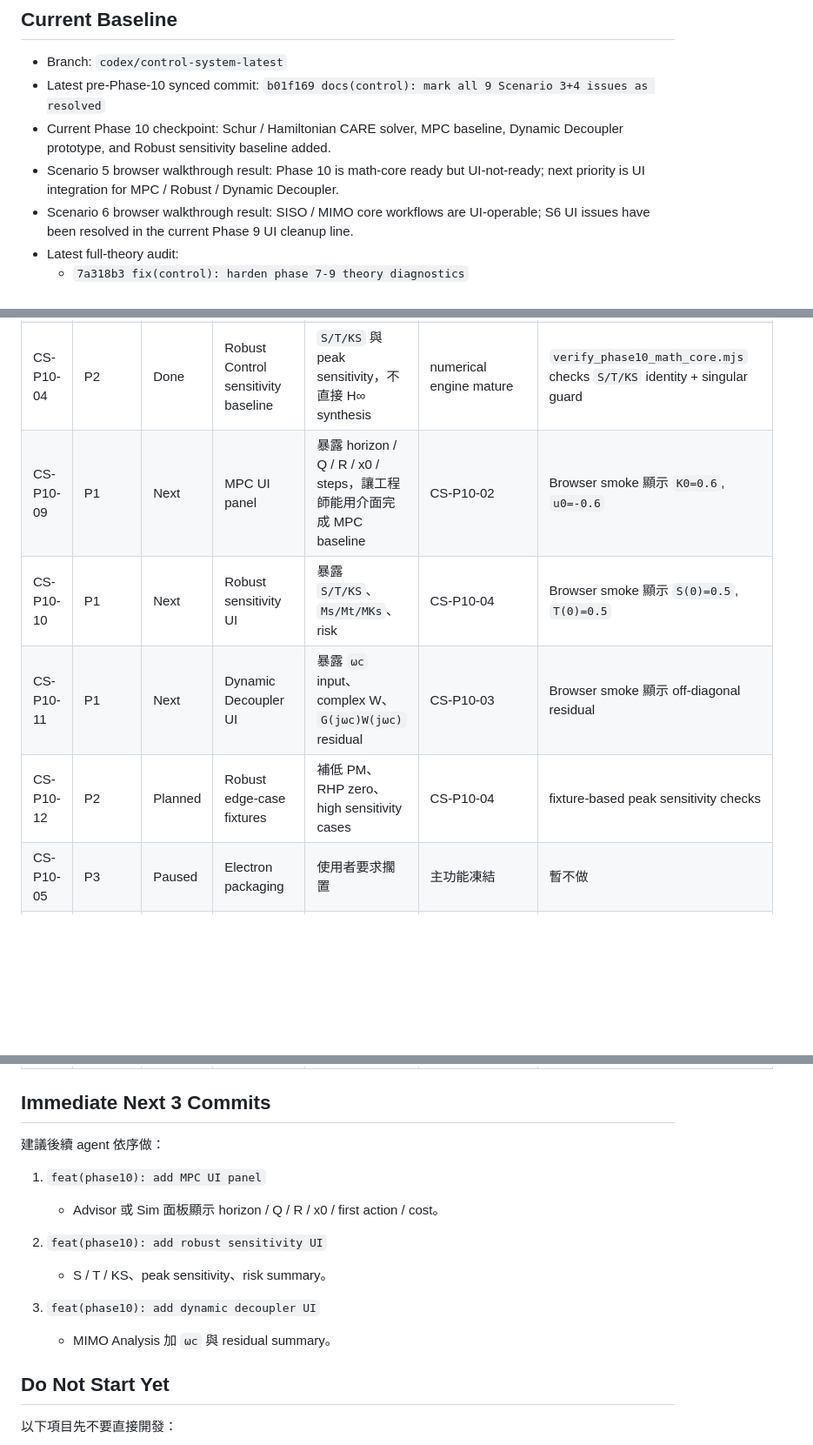
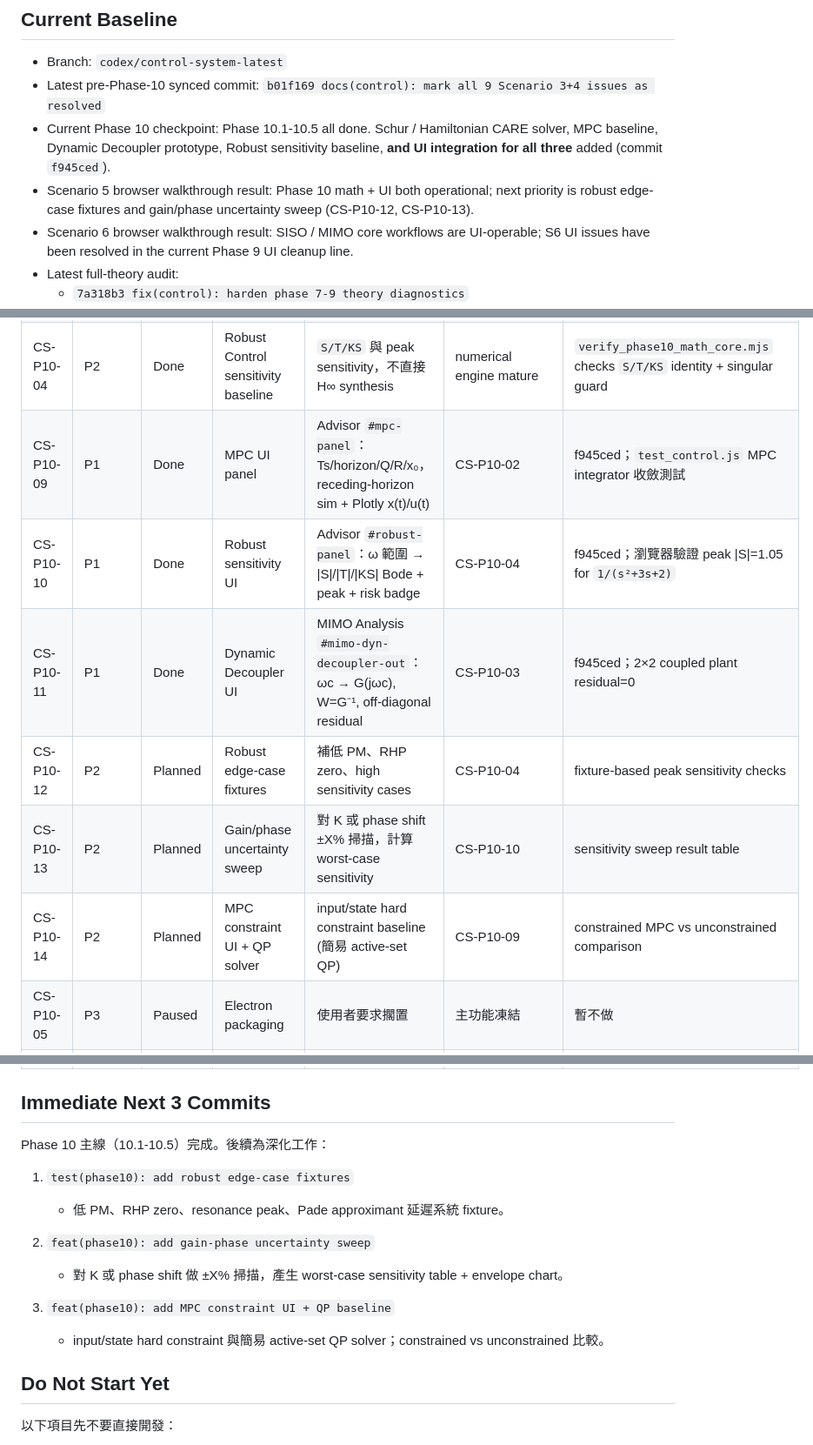
Before and after one commit to We1renC/ControlStudio, a Markdown page: CONTROL_SYSTEM_BACKLOG.md, 3 parts joined by grey strips. Shown at 87% size. GitHub-like rendering; blank space fills up the shorter version.

```diff
--- a/CONTROL_SYSTEM_BACKLOG.md
+++ b/CONTROL_SYSTEM_BACKLOG.md
@@ -32,8 +32,8 @@
 
 - Branch: `codex/control-system-latest`
 - Latest pre-Phase-10 synced commit: `b01f169 docs(control): mark all 9 Scenario 3+4 issues as resolved`
-- Current Phase 10 checkpoint: Schur / Hamiltonian CARE solver, MPC baseline, Dynamic Decoupler prototype, and Robust sensitivity baseline added.
-- Scenario 5 browser walkthrough result: Phase 10 is math-core ready but UI-not-ready; next priority is UI integration for MPC / Robust / Dynamic Decoupler.
+- Current Phase 10 checkpoint: Phase 10.1-10.5 all done. Schur / Hamiltonian CARE solver, MPC baseline, Dynamic Decoupler prototype, Robust sensitivity baseline, **and UI integration for all three** added (commit `f945ced`).
+- Scenario 5 browser walkthrough result: Phase 10 math + UI both operational; next priority is robust edge-case fixtures and gain/phase uncertainty sweep (CS-P10-12, CS-P10-13).
 - Scenario 6 browser walkthrough result: SISO / MIMO core workflows are UI-operable; S6 UI issues have been resolved in the current Phase 9 UI cleanup line.
 - Latest full-theory audit:
   - `7a318b3 fix(control): harden phase 7-9 theory diagnostics`
@@ -210,10 +210,12 @@ Exit criteria: 已達成。
 | CS-P10-02 | P1 | Done | MPC baseline | discrete finite-horizon / unconstrained receding-horizon baseline | discrete + state-space mature | `verify_phase10_math_core.mjs` scalar Riccati + convergence |
 | CS-P10-03 | P2 | Done | Dynamic Decoupler | 頻域解耦（非僅 DC），先做 selected-frequency inverse prototype | MIMO mature | `verify_phase10_math_core.mjs` checks `G(jωc)·W(jωc)≈I` |
 | CS-P10-04 | P2 | Done | Robust Control sensitivity baseline | `S/T/KS` 與 peak sensitivity，不直接 H∞ synthesis | numerical engine mature | `verify_phase10_math_core.mjs` checks `S/T/KS` identity + singular guard |
-| CS-P10-09 | P1 | Next | MPC UI panel | 暴露 horizon / Q / R / x0 / steps，讓工程師能用介面完成 MPC baseline | CS-P10-02 | Browser smoke 顯示 `K0=0.6`, `u0=-0.6` |
-| CS-P10-10 | P1 | Next | Robust sensitivity UI | 暴露 `S/T/KS`、`Ms/Mt/MKs`、risk | CS-P10-04 | Browser smoke 顯示 `S(0)=0.5`, `T(0)=0.5` |
-| CS-P10-11 | P1 | Next | Dynamic Decoupler UI | 暴露 `ωc` input、complex W、`G(jωc)W(jωc)` residual | CS-P10-03 | Browser smoke 顯示 off-diagonal residual |
+| CS-P10-09 | P1 | Done | MPC UI panel | Advisor `#mpc-panel`：Ts/horizon/Q/R/x₀，receding-horizon sim + Plotly x(t)/u(t) | CS-P10-02 | f945ced；`test_control.js` MPC integrator 收斂測試 |
+| CS-P10-10 | P1 | Done | Robust sensitivity UI | Advisor `#robust-panel`：ω 範圍 → \|S\|/\|T\|/\|KS\| Bode + peak + risk badge | CS-P10-04 | f945ced；瀏覽器驗證 peak \|S\|=1.05 for `1/(s²+3s+2)` |
+| CS-P10-11 | P1 | Done | Dynamic Decoupler UI | MIMO Analysis `#mimo-dyn-decoupler-out`：ωc → G(jωc), W=G⁻¹, off-diagonal residual | CS-P10-03 | f945ced；2×2 coupled plant residual=0 |
 | CS-P10-12 | P2 | Planned | Robust edge-case fixtures | 補低 PM、RHP zero、high sensitivity cases | CS-P10-04 | fixture-based peak sensitivity checks |
+| CS-P10-13 | P2 | Planned | Gain/phase uncertainty sweep | 對 K 或 phase shift ±X% 掃描，計算 worst-case sensitivity | CS-P10-10 | sensitivity sweep result table |
+| CS-P10-14 | P2 | Planned | MPC constraint UI + QP solver | input/state hard constraint baseline (簡易 active-set QP) | CS-P10-09 | constrained MPC vs unconstrained comparison |
 | CS-P10-05 | P3 | Paused | Electron packaging | 使用者要求擱置 | 主功能凍結 | 暫不做 |
 | CS-P10-06 | P3 | Paused | 教學模式 | 使用者要求擱置 | UI 穩定 | 暫不做 |
 | CS-P10-07 | P3 | Paused | 報告模板 / 報告自動化 | 使用者要求擱置 | Scenario docs mature | 暫不做 |
@@ -221,16 +223,16 @@ Exit criteria: 已達成。
 
 ## Immediate Next 3 Commits
 
-建議後續 agent 依序做：
+Phase 10 主線（10.1-10.5）完成。後續為深化工作：
 
-1. `feat(phase10): add MPC UI panel`
-   - Advisor 或 Sim 面板顯示 horizon / Q / R / x0 / first action / cost。
+1. `test(phase10): add robust edge-case fixtures`
+   - 低 PM、RHP zero、resonance peak、Pade approximant 延遲系統 fixture。
 
-2. `feat(phase10): add robust sensitivity UI`
-   - S / T / KS、peak sensitivity、risk summary。
+2. `feat(phase10): add gain-phase uncertainty sweep`
+   - 對 K 或 phase shift 做 ±X% 掃描，產生 worst-case sensitivity table + envelope chart。
 
-3. `feat(phase10): add dynamic decoupler UI`
-   - MIMO Analysis 加 `ωc` 與 residual summary。
+3. `feat(phase10): add MPC constraint UI + QP baseline`
+   - input/state hard constraint 與簡易 active-set QP solver；constrained vs unconstrained 比較。
 
 ## Do Not Start Yet
 
```
Also changed, not shown: CONTROL_SYSTEM_PHASE10_PLAN.md (+31 -9 lines).
